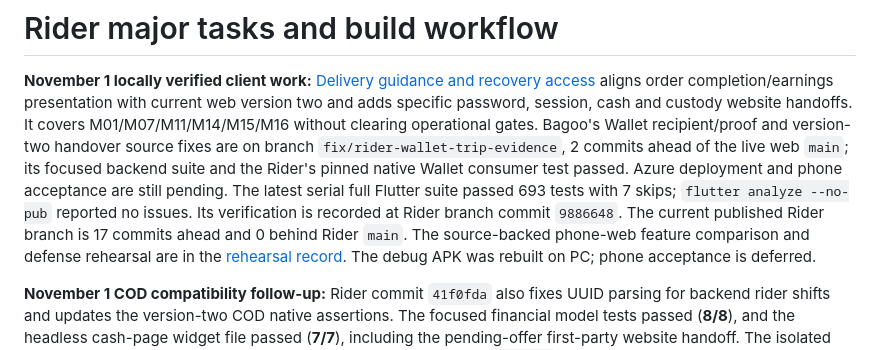
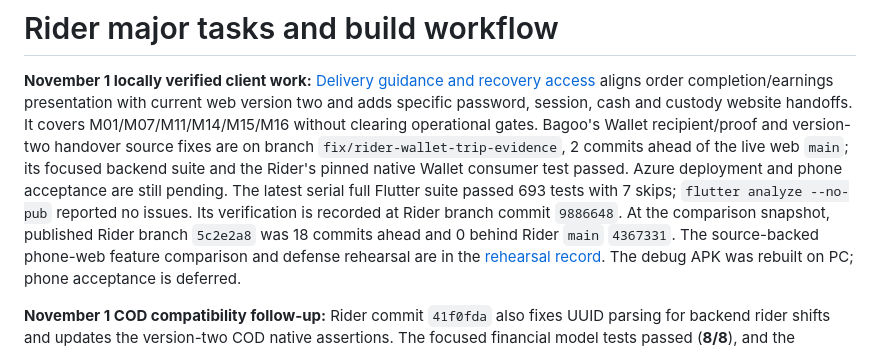
Before and after one commit to Auvryy/BagooPH-rider-mobile, a Markdown page: docs/TASK_TRACKING.md, the part around the change. Drawn GitHub-style.

```diff
--- a/docs/TASK_TRACKING.md
+++ b/docs/TASK_TRACKING.md
@@ -9,8 +9,9 @@ recipient/proof and version-two handover source fixes are on branch
 focused backend suite and the Rider's pinned native Wallet consumer test passed.
 Azure deployment and phone acceptance are still pending. The latest serial full
 Flutter suite passed 693 tests with 7 skips; `flutter analyze --no-pub` reported
-no issues. Its verification is recorded at Rider branch commit `9886648`. The
-current published Rider branch is 17 commits ahead and 0 behind Rider `main`.
+no issues. Its verification is recorded at Rider branch commit `9886648`. At
+the comparison snapshot, published Rider branch `5c2e2a8` was 18 commits ahead
+and 0 behind Rider `main` `4367331`.
 The source-backed phone-web feature comparison and defense rehearsal are in the
 [rehearsal record](plans/rider-workflow-recovery/REHEARSAL.md). The debug APK
 was rebuilt on PC; phone acceptance is deferred.
```
Also changed, not shown: 1 other file.
